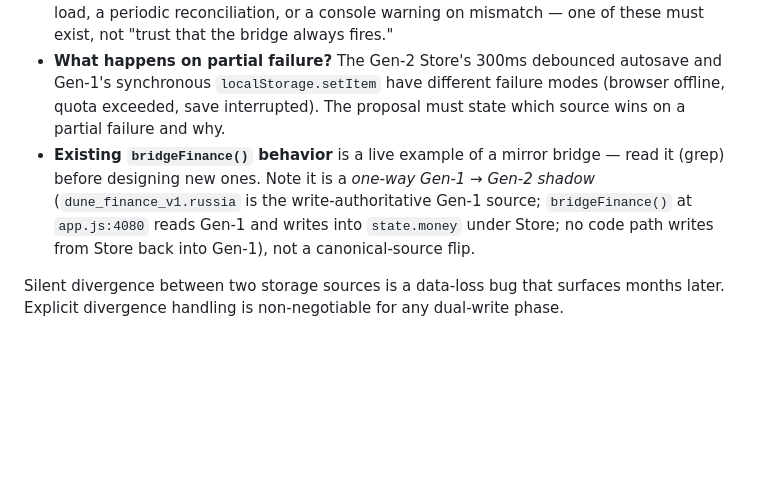
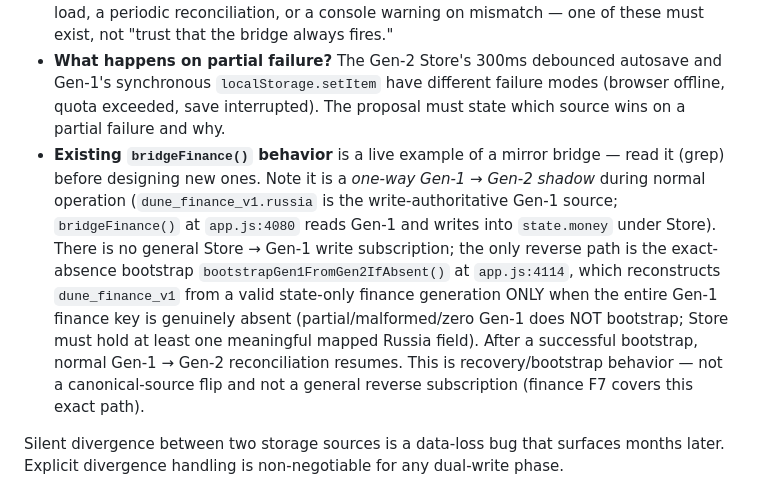
Before and after one commit to Mahmoud1115/life-dashboard, a Markdown page: docs/lifeos/STORAGE_MIGRATION.md, the part around the change. Rendered like a GitHub page; blank space fills up the shorter version.

Commit message:
docs(prv): qualify Store→Gen-1 absolute with exact-absence bootstrap exception
Codex Round-14 review R14-CX-P2-01 (P2, blocking): the corrected
Round-14 sentence in docs/lifeos/STORAGE_MIGRATION.md accurately
established normal Gen-1 → Gen-2 authority direction but contained
one false absolute — "no code path writes from Store back into
Gen-1". That absolute is untrue because the unchanged runtime
carries a narrow reverse bootstrap:
bootstrapGen1FromGen2IfAbsent() at app.js:4114.

Corrected the sentence to preserve BOTH truths:

- Normal operation is a one-way Gen-1 → Gen-2 shadow via
  bridgeFinance() at app.js:4080 (dune_finance_v1.russia is the
  write-authoritative Gen-1 source).
- There is no general Store → Gen-1 write subscription.
- The only reverse path is the exact-absence bootstrap
  bootstrapGen1FromGen2IfAbsent() at app.js:4114, which
  reconstructs dune_finance_v1 from a valid state-only finance
  generation ONLY when the entire Gen-1 finance key is genuinely
  absent (partial/malformed/zero Gen-1 does NOT bootstrap; Store
  must hold at least one meaningful mapped Russia field).
- After a successful bootstrap, normal Gen-1 → Gen-2
  reconciliation resumes.
- This is recovery/bootstrap behavior — not a canonical-source
  flip and not a general reverse subscription.
- The finance F7 case covers this exact path.

Runtime delta vs Round-14: NONE. Diff is exactly one paragraph in
docs/lifeos/STORAGE_MIGRATION.md. app.js, core.js, gist-sync.js,
data.js, index.html, money-custom.js, and every tests/*.spec.js
are byte-identical to Round-14 candidate
427780c51c16a3400fcddaca6007366c1378fc6d.

Preserved:
- Reset contract, Gist P1 four-state classifier, PRV tri-state
  read contract, Round-12 recovery-evidence best-effort wording,
  Round-13 Reset UI copy, Round-14 seven-classification cardinality
  in ARCHITECTURE.md and STORAGE_MAP.md, Round-14 strengthened
  R13-P1-RESET-BOUNDARY snapshot assertion.
- ADR history in DECISIONS.md untouched.

Deferred (recorded, NOT implemented per Round-15 handoff §8):
test.skip hygiene, privacy remediation, Git-history rewrite,
coherent backup generations, backup checksum/readback, clean-room
RESTORE_VERIFIED, origin continuity, Recovery Bundle,
Current-State Receipt, Roadmap V2, Observatory, Hospital, B1.5
rebase, Core Loop, Documents, Missions, USA 2029.

Co-Authored-By: Claude Opus 4.7 <noreply@anthropic.com>

```diff
--- a/docs/lifeos/STORAGE_MIGRATION.md
+++ b/docs/lifeos/STORAGE_MIGRATION.md
@@ -125,7 +125,7 @@ Whenever both Gen-1 and Gen-2 sources exist for the same domain during a migrati
 - **Which source is authoritative for the transition period?** Exactly one may be. The other is either a passive mirror or fully removed.
 - **How is drift detected?** If the two are dual-written (e.g., during the pre-removal proving period), what mechanism catches the case where they diverge? A validation check on load, a periodic reconciliation, or a console warning on mismatch — one of these must exist, not "trust that the bridge always fires."
 - **What happens on partial failure?** The Gen-2 Store's 300ms debounced autosave and Gen-1's synchronous `localStorage.setItem` have different failure modes (browser offline, quota exceeded, save interrupted). The proposal must state which source wins on a partial failure and why.
-- **Existing `bridgeFinance()` behavior** is a live example of a mirror bridge — read it (grep) before designing new ones. Note it is a *one-way Gen-1 → Gen-2 shadow* (`dune_finance_v1.russia` is the write-authoritative Gen-1 source; `bridgeFinance()` at `app.js:4080` reads Gen-1 and writes into `state.money` under Store; no code path writes from Store back into Gen-1), not a canonical-source flip.
+- **Existing `bridgeFinance()` behavior** is a live example of a mirror bridge — read it (grep) before designing new ones. Note it is a *one-way Gen-1 → Gen-2 shadow* during normal operation (`dune_finance_v1.russia` is the write-authoritative Gen-1 source; `bridgeFinance()` at `app.js:4080` reads Gen-1 and writes into `state.money` under Store). There is no general Store → Gen-1 write subscription; the only reverse path is the exact-absence bootstrap `bootstrapGen1FromGen2IfAbsent()` at `app.js:4114`, which reconstructs `dune_finance_v1` from a valid state-only finance generation ONLY when the entire Gen-1 finance key is genuinely absent (partial/malformed/zero Gen-1 does NOT bootstrap; Store must hold at least one meaningful mapped Russia field). After a successful bootstrap, normal Gen-1 → Gen-2 reconciliation resumes. This is recovery/bootstrap behavior — not a canonical-source flip and not a general reverse subscription (finance F7 covers this exact path).
 
 Silent divergence between two storage sources is a data-loss bug that surfaces months later. Explicit divergence handling is non-negotiable for any dual-write phase.
 
```
